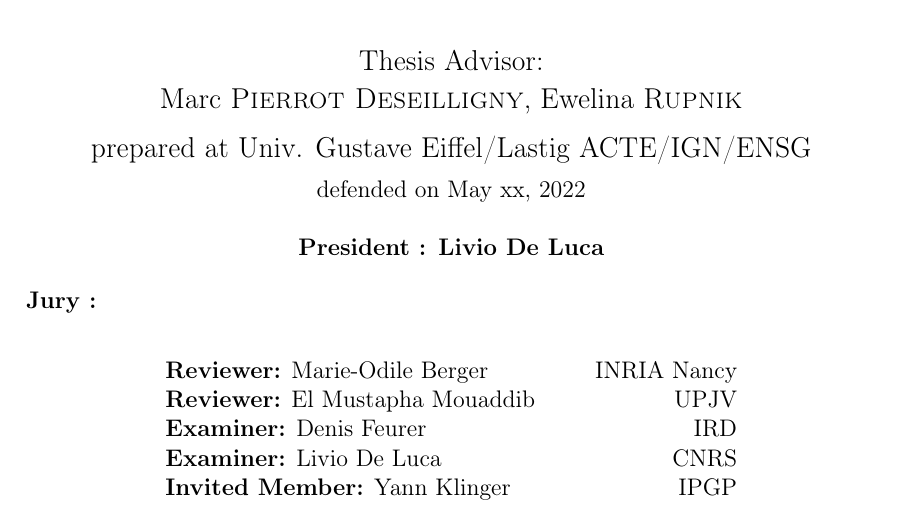
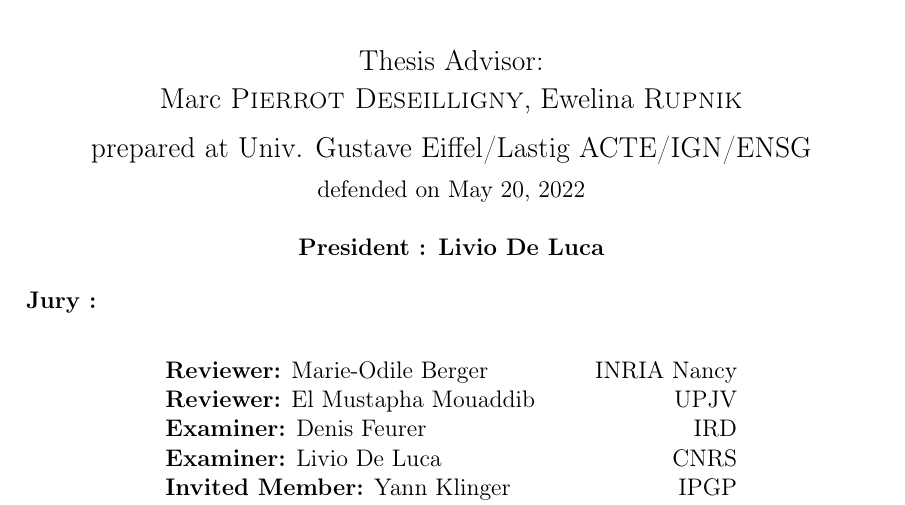
Before and after one commit to LulinZhang/PhDThesis_UGE, a LaTeX thesis (Manuscript.tex, which reads TitlePage.tex): part of page 3 of 143, cut so that both start at the same text. Compiled offline with pdfLaTeX.

Commit message:
Update TitlePage.tex

```diff
--- a/TitlePage.tex
+++ b/TitlePage.tex
@@ -53,7 +53,7 @@ Marc \textsc{Pierrot Deseilligny}, Ewelina \textsc{Rupnik}\\
 \vspace*{0.2cm}
 \noindent \Large prepared at Univ. Gustave Eiffel/Lastig ACTE/IGN/ENSG\\
 \vspace*{0.2cm}
-\noindent \large defended on May xx, 2022 \\
+\noindent \large defended on May 20, 2022 \\
 \vspace*{0.5cm}
 \noindent \large \textbf{President : Livio De Luca} \\
 \end{center}
```
